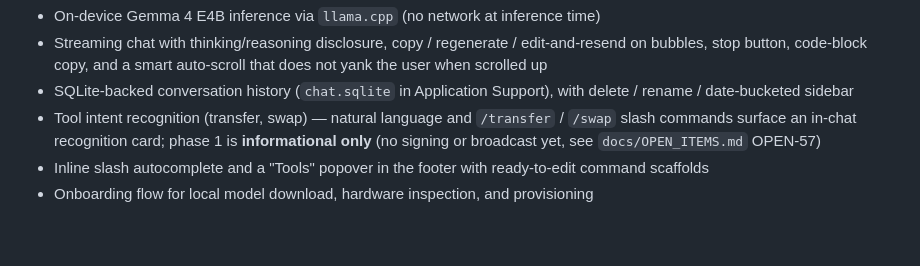
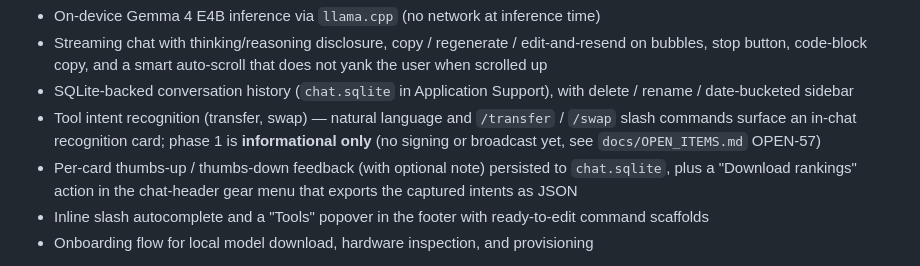
Before and after one commit to Ethereum-dAI/local-wallet-mac, a Markdown page: README.md, the part around the change. Rendered like a GitHub page; blank space fills up the shorter version.

```diff
--- a/README.md
+++ b/README.md
@@ -110,6 +110,7 @@ The current demo exercises two complementary layers — wallet plumbing and a lo
 - Streaming chat with thinking/reasoning disclosure, copy / regenerate / edit-and-resend on bubbles, stop button, code-block copy, and a smart auto-scroll that does not yank the user when scrolled up
 - SQLite-backed conversation history (`chat.sqlite` in Application Support), with delete / rename / date-bucketed sidebar
 - Tool intent recognition (transfer, swap) — natural language and `/transfer` / `/swap` slash commands surface an in-chat recognition card; phase 1 is **informational only** (no signing or broadcast yet, see `docs/OPEN_ITEMS.md` OPEN-57)
+- Per-card thumbs-up / thumbs-down feedback (with optional note) persisted to `chat.sqlite`, plus a "Download rankings" action in the chat-header gear menu that exports the captured intents as JSON
 - Inline slash autocomplete and a "Tools" popover in the footer with ready-to-edit command scaffolds
 - Onboarding flow for local model download, hardware inspection, and provisioning
 
```
Also changed, not shown: wallet-macos/README.md (+10 -6 lines).
